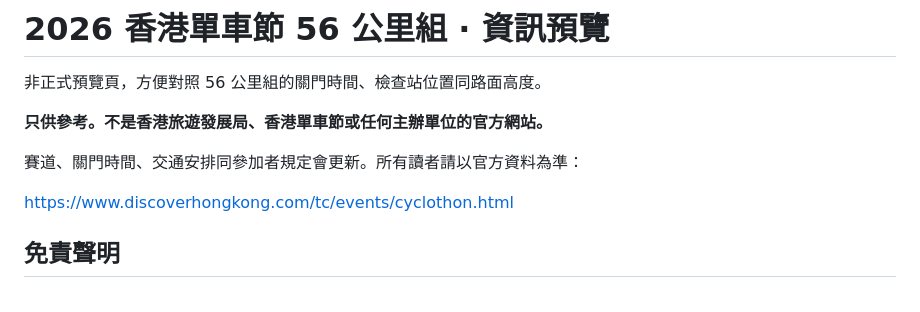
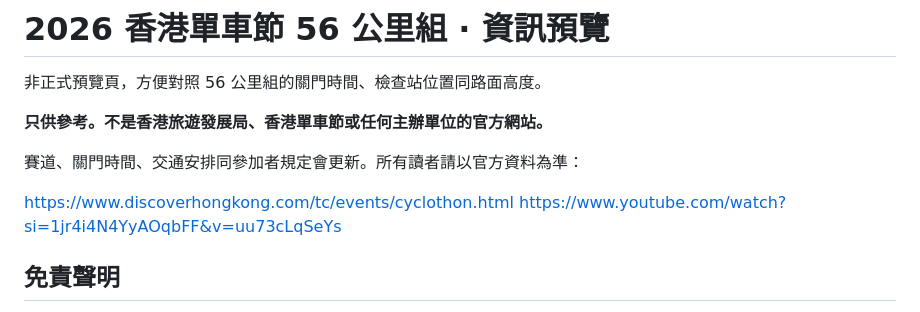
Before and after one commit to rayony/hkcyclothon2026-info-preview, a Markdown page: README.md, the part around the change. Drawn GitHub-style.

```diff
--- a/README.md
+++ b/README.md
@@ -7,6 +7,7 @@
 賽道、關門時間、交通安排同參加者規定會更新。所有讀者請以官方資料為準：
 
 https://www.discoverhongkong.com/tc/events/cyclothon.html
+https://www.youtube.com/watch?si=1jr4i4N4YyAOqbFF&v=uu73cLqSeYs
 
 ## 免責聲明
 
```
